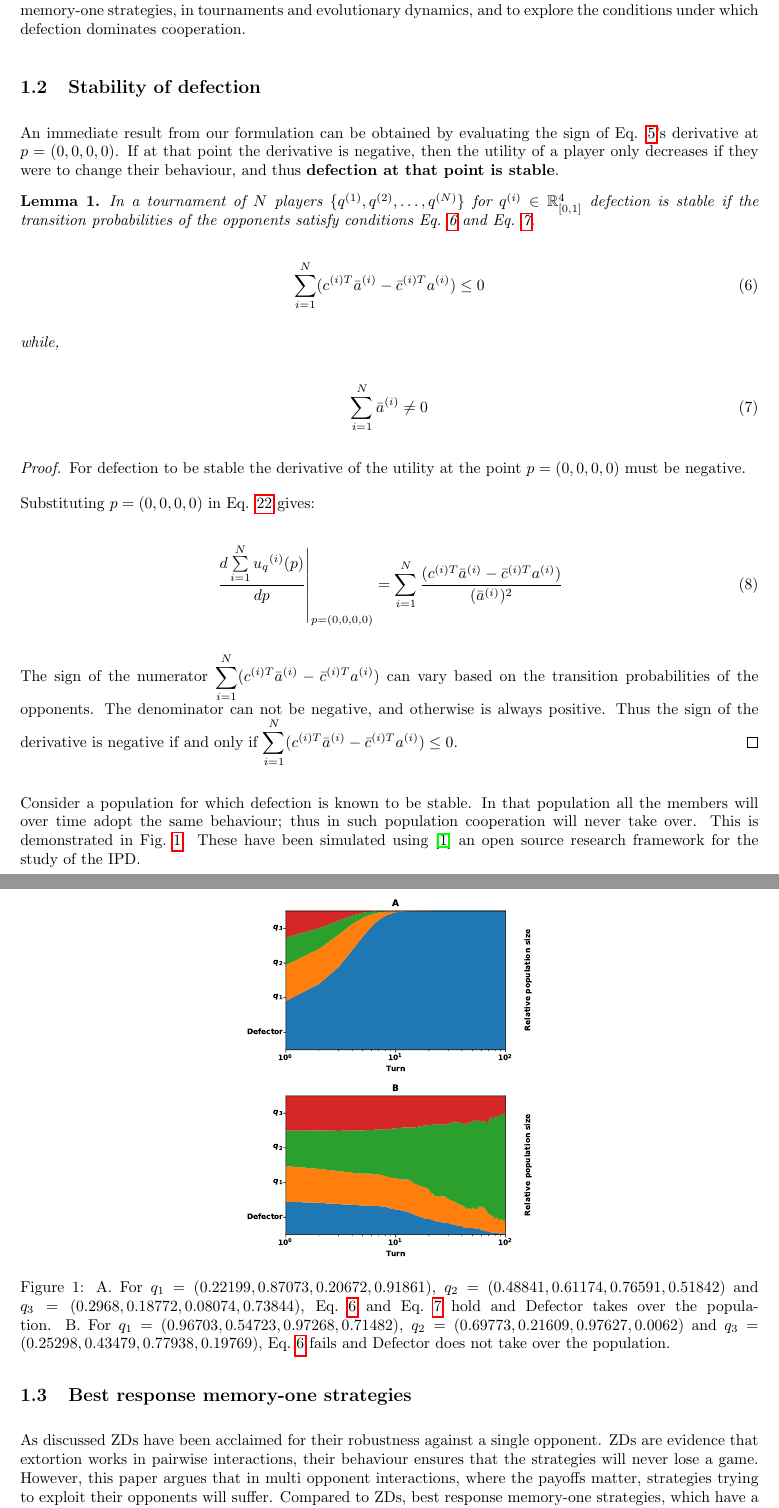
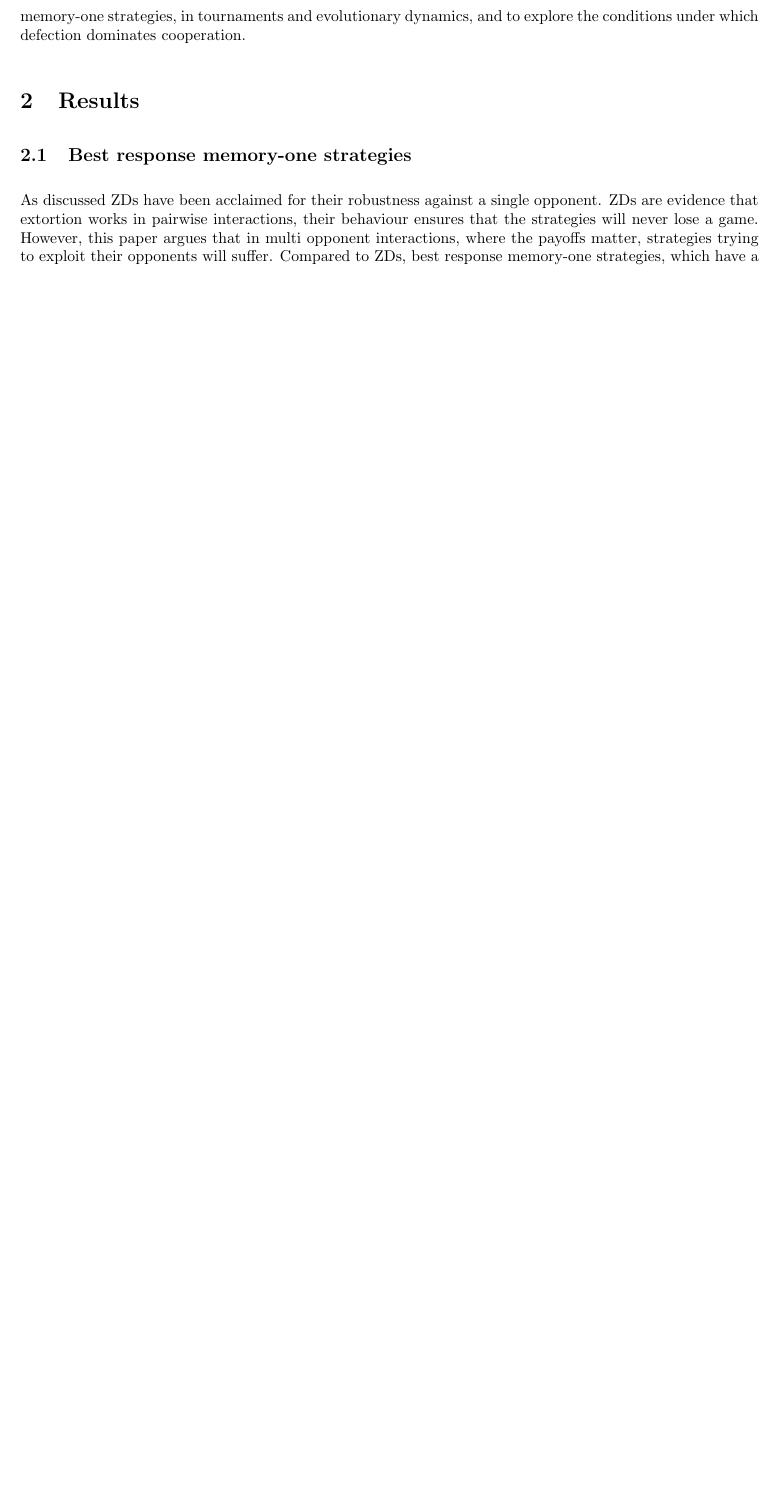
Before and after one commit to Nikoleta-v3/Memory-size-in-the-prisoners-dilemma, a LaTeX paper (main.tex): two parts of pages 4 and 5 of 17 before the commit and part of page 4 of 15 after it, the two joined at a grey line, cut so that both start at the same text, the shorter picture padded with empty space. Compiled offline with pdfLaTeX.

Commit message:
rename sections and remove stability of defection

```diff
--- a/main.tex
+++ b/main.tex
@@ -199,71 +198,72 @@ It will be used to obtain best response memory-one strategies, in tournaments
 and evolutionary dynamics, and to explore the conditions under which defection
 dominates cooperation.
 
-\subsection{Stability of defection}\label{subsection:stability_defection}
+% \subsection{Stability of defection}\label{subsection:stability_defection}
 
-An immediate result from our formulation can be
-obtained by evaluating the sign of Eq. \ref{eq:tournament_utility}'s derivative
-at \(p=(0, 0, 0, 0)\). If at that point the
-derivative is negative, then the utility of a player only decreases if they were
-to change their behaviour, and thus \textbf{defection at that point is stable}.
+% An immediate result from our formulation can be
+% obtained by evaluating the sign of Eq. \ref{eq:tournament_utility}'s derivative
+% at \(p=(0, 0, 0, 0)\). If at that point the
+% derivative is negative, then the utility of a player only decreases if they were
+% to change their behaviour, and thus \textbf{defection at that point is stable}.
 
-\begin{lemma}\label{lemma:stability_of_defection}
-    In a tournament of \(N\) players \(\{q^{(1)}, q^{(2)}, \dots, q^{(N)} \}\)
-    for \(q^{(i)} \in \R_{[0, 1]} ^ 4\)
-    defection is stable if the transition probabilities of the
-    opponents satisfy conditions Eq. \ref{eq:defection_condition_one} and Eq. \ref{eq:defection_condition_two}.
+% \begin{lemma}\label{lemma:stability_of_defection}
+%     In a tournament of \(N\) players \(\{q^{(1)}, q^{(2)}, \dots, q^{(N)} \}\)
+%     for \(q^{(i)} \in \R_{[0, 1]} ^ 4\)
+%     defection is stable if the transition probabilities of the
+%     opponents satisfy conditions Eq. \ref{eq:defection_condition_one} and Eq. \ref{eq:defection_condition_two}.
 
-    \begin{equation}\label{eq:defection_condition_one}
-        \sum_{i=1} ^ N (c^{(i)T} \bar{a}^{(i)} - \bar{c}^{(i)T} a^{(i)}) \leq 0
-    \end{equation}
+%     \begin{equation}\label{eq:defection_condition_one}
+%         \sum_{i=1} ^ N (c^{(i)T} \bar{a}^{(i)} - \bar{c}^{(i)T} a^{(i)}) \leq 0
+%     \end{equation}
 
-    while,
+%     while,
 
-    \begin{equation}\label{eq:defection_condition_two}
-        \sum_{i=1} ^ N \bar{a}^{(i)} \neq 0
-    \end{equation}
-\end{lemma}
+%     \begin{equation}\label{eq:defection_condition_two}
+%         \sum_{i=1} ^ N \bar{a}^{(i)} \neq 0
+%     \end{equation}
+% \end{lemma}
 
-\begin{proof}
-    For defection to be stable the derivative of the utility
-    at the point \(p = (0, 0, 0, 0)\) must be negative.
+% \begin{proof}
+%     For defection to be stable the derivative of the utility
+%     at the point \(p = (0, 0, 0, 0)\) must be negative.
 
-    Substituting \(p = (0, 0, 0, 0)\) in
-    Eq. \ref{eq:mo_tournament_derivative} gives:
+%     Substituting \(p = (0, 0, 0, 0)\) in
+%     Eq. \ref{eq:mo_tournament_derivative} gives:
 
-    \begin{equation}
-        \left.\frac{d\sum\limits_{i=1} ^ {N} {u_q}^{(i)} (p)}{dp} \right\rvert_{p=(0,0,0,0)} =
-    \sum_{i=1} ^ N \frac{(c^{(i)T} \bar{a}^{(i)} - \bar{c}^{(i)T} a^{(i)})}
-    {(\bar{a}^{(i)})^2}
-    \end{equation}
+%     \begin{equation}
+%         \left.\frac{d\sum\limits_{i=1} ^ {N} {u_q}^{(i)} (p)}{dp} \right\rvert_{p=(0,0,0,0)} =
+%     \sum_{i=1} ^ N \frac{(c^{(i)T} \bar{a}^{(i)} - \bar{c}^{(i)T} a^{(i)})}
+%     {(\bar{a}^{(i)})^2}
+%     \end{equation}
 
-    The sign of the numerator \( \displaystyle\sum_{i=1} ^ N (c^{(i)T} \bar{a}^{(i)} - \bar{c}^{(i)T} a^{(i)})\)
-    can vary based on the transition probabilities of the opponents.
-    The denominator can not be negative, and otherwise is always positive.
-    Thus the sign of the derivative is negative if and only if
-    \( \displaystyle\sum_{i=1} ^ N (c^{(i)T} \bar{a}^{(i)} - \bar{c}^{(i)T} a^{(i)}) \leq 0\).
-\end{proof}
+%     The sign of the numerator \( \displaystyle\sum_{i=1} ^ N (c^{(i)T} \bar{a}^{(i)} - \bar{c}^{(i)T} a^{(i)})\)
+%     can vary based on the transition probabilities of the opponents.
+%     The denominator can not be negative, and otherwise is always positive.
+%     Thus the sign of the derivative is negative if and only if
+%     \( \displaystyle\sum_{i=1} ^ N (c^{(i)T} \bar{a}^{(i)} - \bar{c}^{(i)T} a^{(i)}) \leq 0\).
+% \end{proof}
 
-Consider a population for which defection is known to be stable. In that
-population all the members will over time adopt the same behaviour; thus in such
-population cooperation will never take over. This is demonstrated in
-Fig.~\ref{fig:stability_of_defection}.
-These have been simulated using~\cite{axelrodproject} an open
-source research framework for the study of the IPD.
+% Consider a population for which defection is known to be stable. In that
+% population all the members will over time adopt the same behaviour; thus in such
+% population cooperation will never take over. This is demonstrated in
+% Fig.~\ref{fig:stability_of_defection}.
+% These have been simulated using~\cite{axelrodproject} an open
+% source research framework for the study of the IPD.
 
-\begin{figure}[!htbp]
-    \centering
-    \includegraphics[width=.4\linewidth]{img/stability_of_defection_plots.pdf}
-    \caption{A. For \(q_{1}=(0.22199, 0.87073, 0.20672, 0.91861)\),
-    $q_{2}=(0.48841, 0.61174, 0.76591, 0.51842)$ and
-    $q_{3}=(0.2968, 0.18772, 0.08074, 0.73844)$, Eq.~\ref{eq:defection_condition_one} and
-    Eq.~\ref{eq:defection_condition_two} hold and Defector takes over the
-    population. B. For $q_{1}=(0.96703, 0.54723, 0.97268, 0.71482)$,
-    $q_{2}=(0.69773, 0.21609, 0.97627, 0.0062)$ and
-    $q_{3}=(0.25298, 0.43479, 0.77938, 0.19769)$, Eq.~\ref{eq:defection_condition_one} fails
-    and Defector does not take over the population.}\label{fig:stability_of_defection}
-\end{figure}
+% \begin{figure}[!htbp]
+%     \centering
+%     \includegraphics[width=.4\linewidth]{img/stability_of_defection_plots.pdf}
+%     \caption{A. For \(q_{1}=(0.22199, 0.87073, 0.20672, 0.91861)\),
+%     $q_{2}=(0.48841, 0.61174, 0.76591, 0.51842)$ and
+%     $q_{3}=(0.2968, 0.18772, 0.08074, 0.73844)$, Eq.~\ref{eq:defection_condition_one} and
+%     Eq.~\ref{eq:defection_condition_two} hold and Defector takes over the
+%     population. B. For $q_{1}=(0.96703, 0.54723, 0.97268, 0.71482)$,
+%     $q_{2}=(0.69773, 0.21609, 0.97627, 0.0062)$ and
+%     $q_{3}=(0.25298, 0.43479, 0.77938, 0.19769)$, Eq.~\ref{eq:defection_condition_one} fails
+%     and Defector does not take over the population.}\label{fig:stability_of_defection}
+% \end{figure}
 
+\section{Results}
 \subsection{Best response memory-one strategies}\label{section:best_response_memory_one}
 
 As discussed ZDs have been acclaimed for their robustness
```
Also changed, not shown: main.pdf, main.tex (3 more changed lines).
